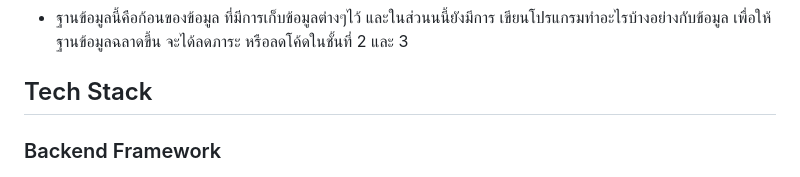
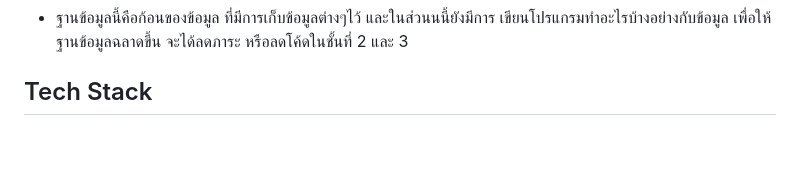
Before and after one commit to rushmi0/Jungmha, a Markdown page: README.md, the part around one of its changes. GitHub-like rendering; blank space fills up the shorter version.

```diff
--- a/README.md
+++ b/README.md
@@ -19,5 +19,4 @@
 
 ## Tech Stack
 
-### Backend Framework
 <div align="center">
```
Also changed, not shown: other parts of README.md (+7 -38 lines).
